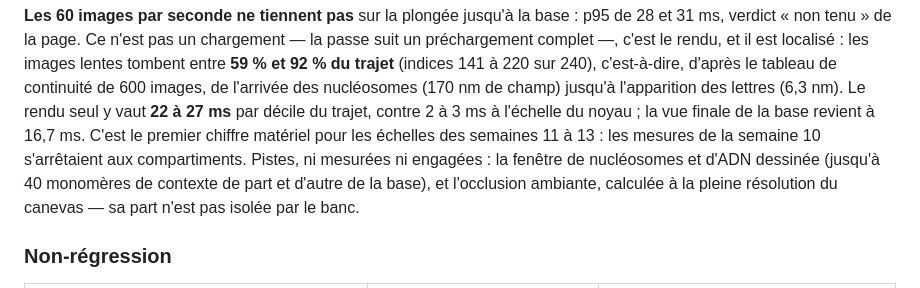
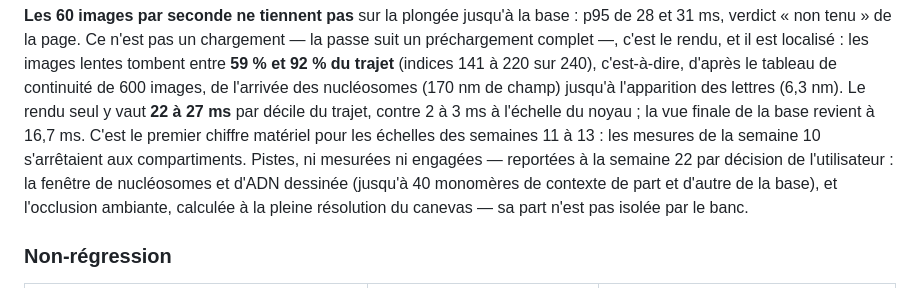
Before and after one commit to Woodz455/Geno, a Markdown page: docs/VALIDATION.md, the part around the change. Rendered like a GitHub page.

```diff
--- a/docs/VALIDATION.md
+++ b/docs/VALIDATION.md
@@ -192,7 +192,7 @@ images, de l'arrivée des nucléosomes (170 nm de champ) jusqu'à l'apparition d
 Le rendu seul y vaut **22 à 27 ms** par décile du trajet, contre 2 à 3 ms à l'échelle du noyau ;
 la vue finale de la base revient à 16,7 ms. C'est le premier chiffre matériel pour les échelles
 des semaines 11 à 13 : les mesures de la semaine 10 s'arrêtaient aux compartiments. Pistes,
-ni mesurées ni engagées : la fenêtre de nucléosomes et d'ADN dessinée (jusqu'à 40 monomères de
+ni mesurées ni engagées — reportées à la semaine 22 par décision de l'utilisateur : la fenêtre de nucléosomes et d'ADN dessinée (jusqu'à 40 monomères de
 contexte de part et d'autre de la base), et l'occlusion ambiante, calculée à la pleine résolution
 du canevas — sa part n'est pas isolée par le banc.
 
```
Also changed, not shown: docs/ROADMAP.md (+4 -0 lines).
